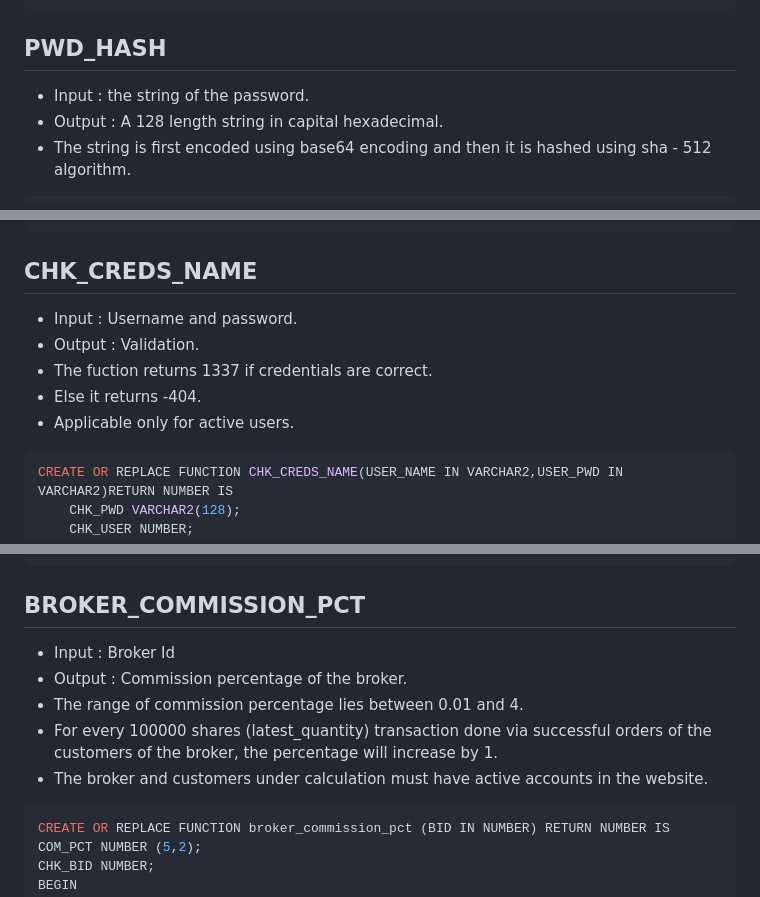
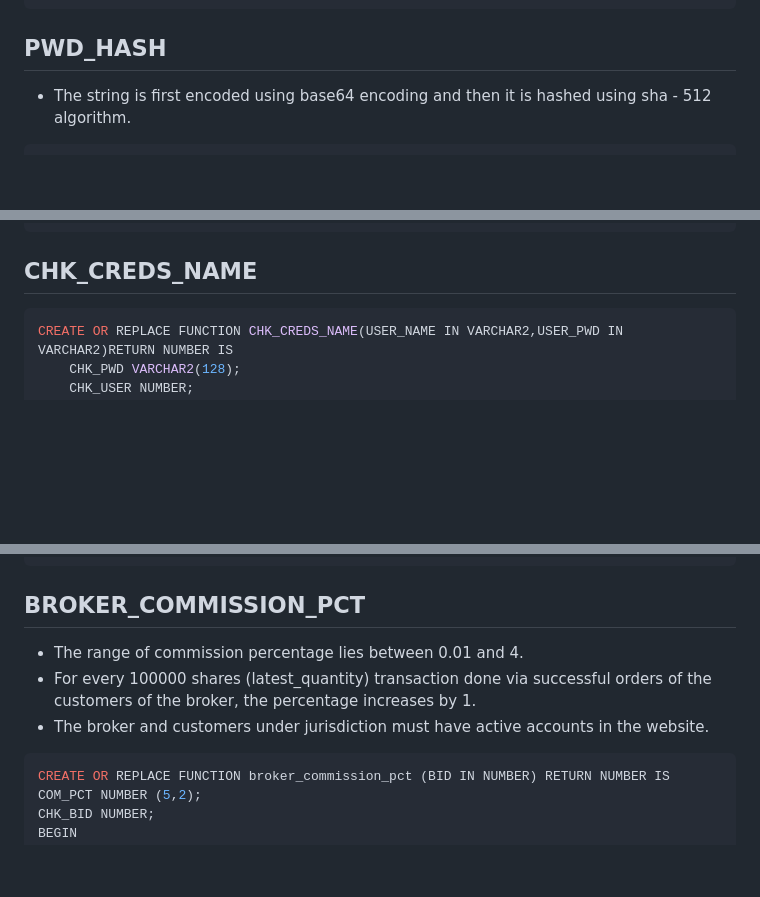
Before and after one commit to mrtaz77/BDStokz, a Markdown page: SQL Dump/Documentation/FUNCTIONS.md, 3 parts joined by grey strips. Drawn GitHub-style; blank space fills up the shorter version.

Commit message:
comments are deprecated

````diff
--- a/SQL Dump/Documentation/FUNCTIONS.md
+++ b/SQL Dump/Documentation/FUNCTIONS.md
@@ -34,8 +34,6 @@ END;
 
 
 ## PWD_HASH
-- Input : the string of the password.
-- Output : A 128 length string in capital hexadecimal.
 - The string is first encoded using base64 encoding and then it is hashed using sha - 512 algorithm.
 
 ```sql
@@ -61,13 +59,6 @@ END;
 ```
 
 ## CHK_CREDS_NAME
-- Input : Username and password.
-- Output : Validation.
-- The fuction returns 1337 if credentials are correct.
-- Else it returns -404.
-- Applicable only for active users.
-
-
 ```sql
 CREATE OR REPLACE FUNCTION CHK_CREDS_NAME(USER_NAME IN VARCHAR2,USER_PWD IN VARCHAR2)RETURN NUMBER IS
 	CHK_PWD VARCHAR2(128);
@@ -94,11 +85,9 @@ END;
 ```
 
 ## BROKER_COMMISSION_PCT
-- Input : Broker Id
-- Output :  Commission percentage of the broker.
 - The range of commission percentage lies between 0.01 and 4.
-- For every 100000 shares (latest_quantity) transaction done via successful orders of the customers of the broker, the percentage will increase by 1.
-- The broker and customers under calculation must have active accounts in the website.
+- For every 100000 shares (latest_quantity) transaction done via successful orders of the customers of the broker, the percentage increases by 1.
+- The broker and customers under jurisdiction must have active accounts in the website.
 
 ```sql
 CREATE OR REPLACE FUNCTION broker_commission_pct (BID IN NUMBER) RETURN NUMBER IS
````
